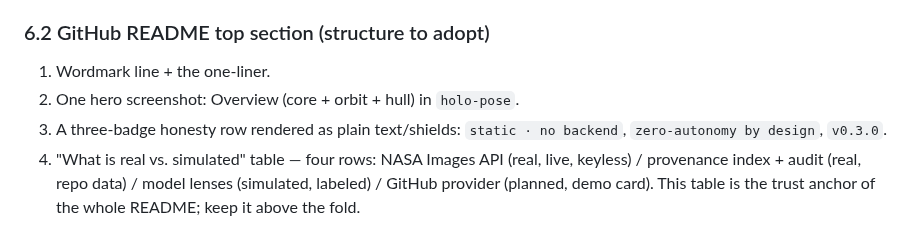
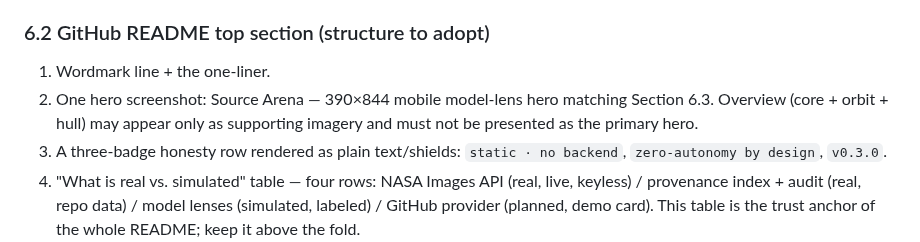
Before and after one commit to Melly-999/mellycore-aios-core, a Markdown page: docs/specs/MELLYCORE_HOLOGRAPHIC_UI_SPEC_001.md, the part around the change. Rendered like a GitHub page.

Commit message:
docs(ui): fix Source Arena hero contradiction

```diff
--- a/docs/specs/MELLYCORE_HOLOGRAPHIC_UI_SPEC_001.md
+++ b/docs/specs/MELLYCORE_HOLOGRAPHIC_UI_SPEC_001.md
@@ -691,7 +691,7 @@ backend, no keys, no autonomous actions."*
 ### 6.2 GitHub README top section (structure to adopt)
 
 1. Wordmark line + the one-liner.
-2. One hero screenshot: Overview (core + orbit + hull) in `holo-pose`.
+2. One hero screenshot: Source Arena — 390×844 mobile model-lens hero matching Section 6.3. Overview (core + orbit + hull) may appear only as supporting imagery and must not be presented as the primary hero.
 3. A three-badge honesty row rendered as plain text/shields: `static · no backend`,
    `zero-autonomy by design`, `v0.3.0`.
 4. "What is real vs. simulated" table — four rows: NASA Images API (real, live,
```
